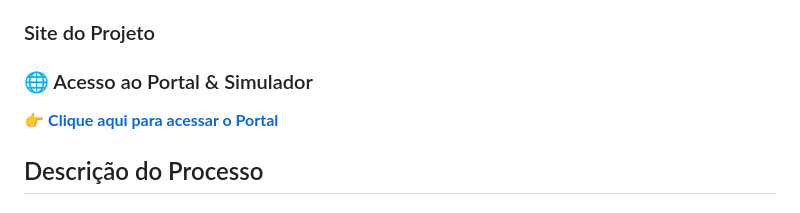
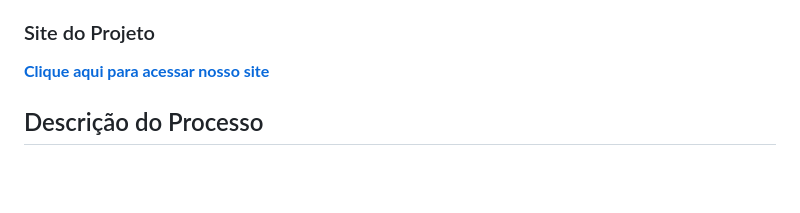
Before and after one commit to GuiCastro7/Grupo-3---ECAA08, a Markdown page: README.md, the part around the change. Rendered like a GitHub page; blank space fills up the shorter version.

Commit message:
Update README.md
Updated access link text for the project portal.

```diff
--- a/README.md
+++ b/README.md
@@ -8,8 +8,7 @@ Nickolas Nicoleto Musico;
 
 ### Site do Projeto
 
-### 🌐 Acesso ao Portal & Simulador
-👉 **[Clique aqui para acessar o Portal](https://guicastro7.github.io/Grupo-3---ECAA08/)**
+**[Clique aqui para acessar nosso site](https://guicastro7.github.io/Grupo-3---ECAA08/)**
 
 ## Descrição do Processo
 
```
